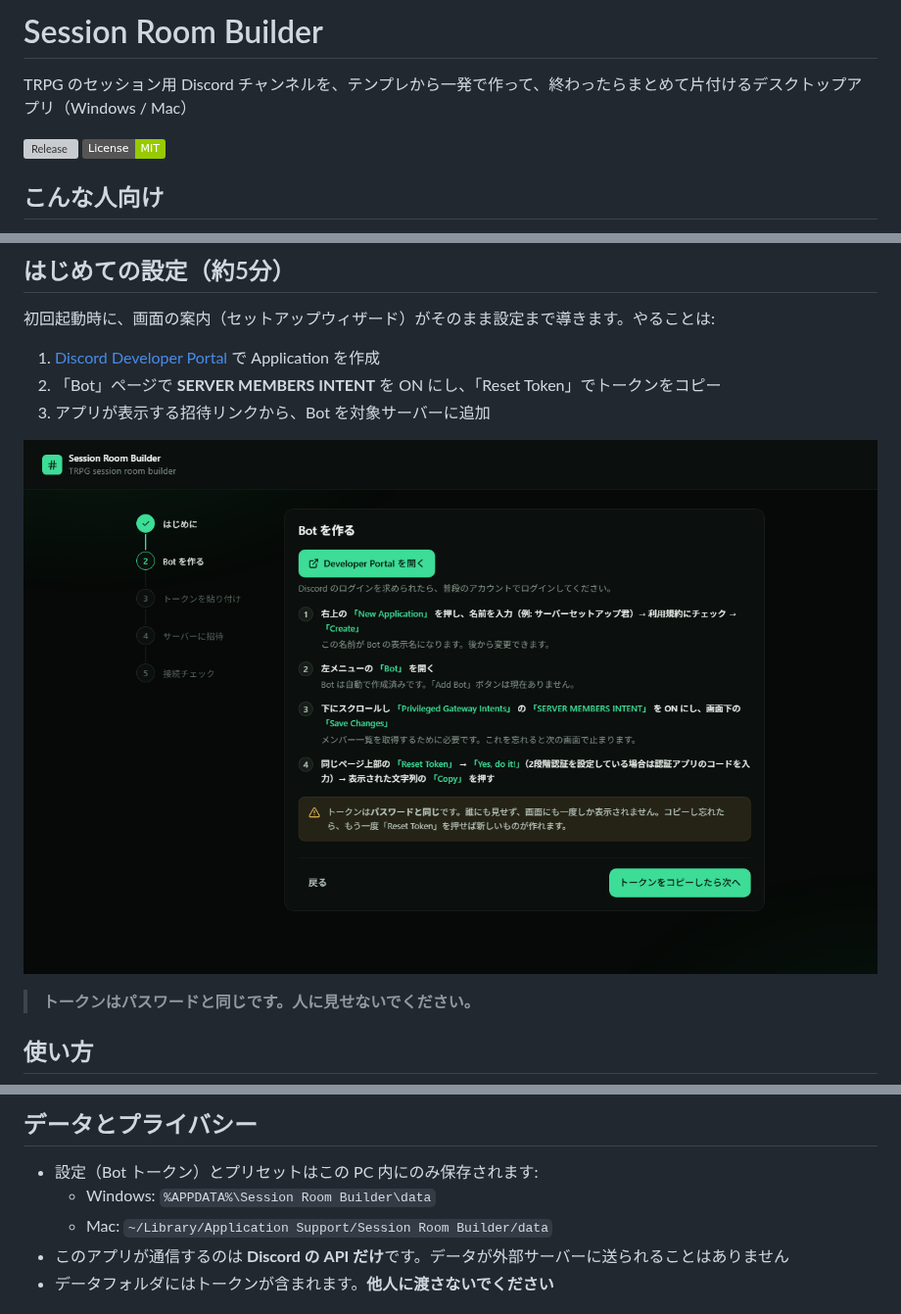
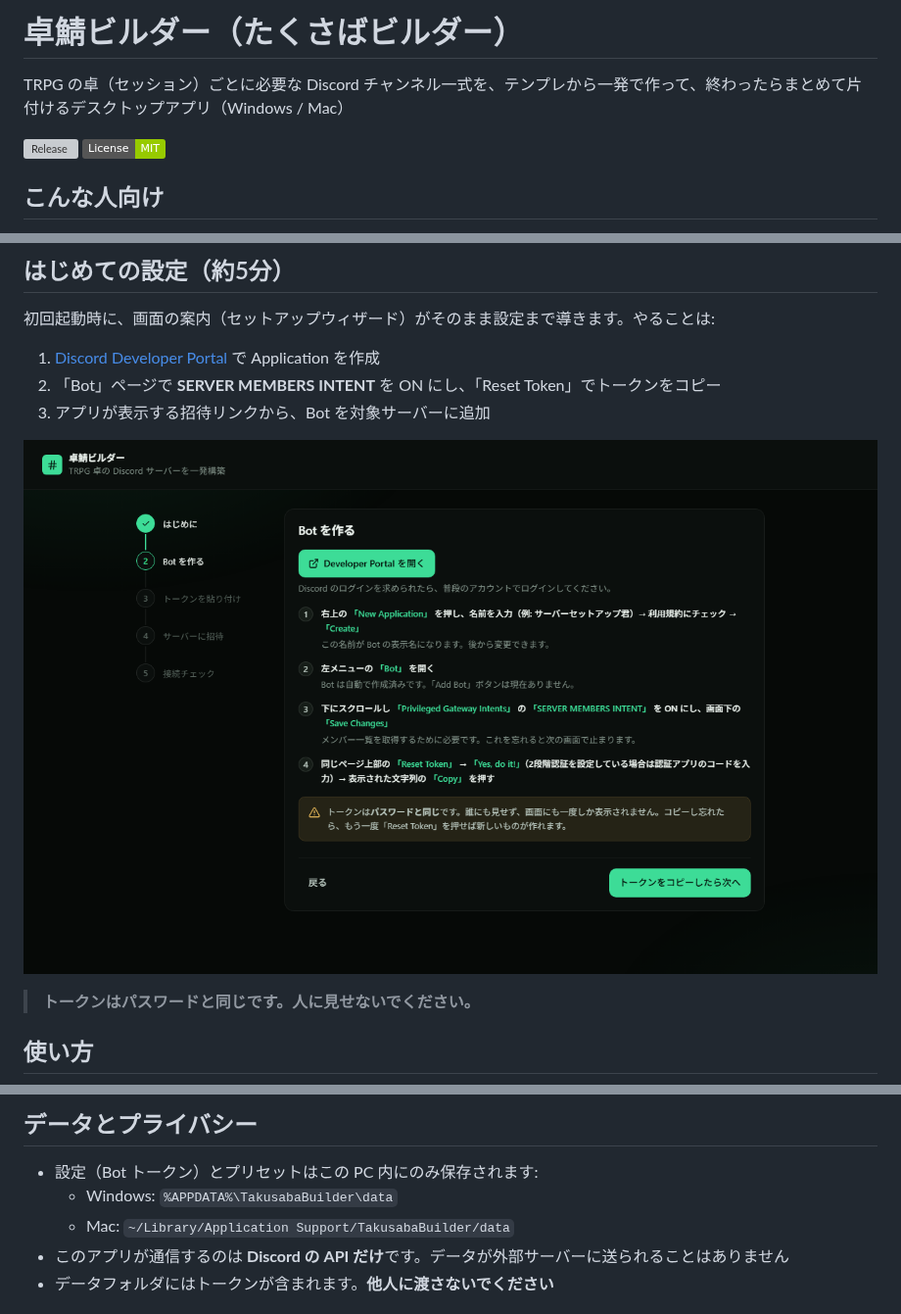
Before and after one commit to reverinudog/takusaba-builder, a Markdown page: README.md, 3 parts joined by grey strips. Shown at 98% size. Drawn GitHub-style; pictures changed too: docs/screenshot-setup.png; badges without logos; grey boxes are pictures that could not be loaded.

```diff
--- a/README.md
+++ b/README.md
@@ -1,4 +1,4 @@
-# Session Room Builder
+# 卓鯖ビルダー（たくさばビルダー）
 
-TRPG のセッション用 Discord チャンネルを、テンプレから一発で作って、終わったらまとめて片付けるデスクトップアプリ（Windows / Mac）
+TRPG の卓（セッション）ごとに必要な Discord チャンネル一式を、テンプレから一発で作って、終わったらまとめて片付けるデスクトップアプリ（Windows / Mac）
 
@@ -82,8 +82,8 @@ TRPG のセッション用 Discord チャンネルを、テンプレから一発
 ## データとプライバシー
 
 - 設定（Bot トークン）とプリセットはこの PC 内にのみ保存されます:
-  - Windows: `%APPDATA%\Session Room Builder\data`
-  - Mac: `~/Library/Application Support/Session Room Builder/data`
+  - Windows: `%APPDATA%\TakusabaBuilder\data`
+  - Mac: `~/Library/Application Support/TakusabaBuilder/data`
 - このアプリが通信するのは **Discord の API だけ**です。データが外部サーバーに送られることはありません
 - データフォルダにはトークンが含まれます。**他人に渡さないでください**
 
```
Also changed, not shown: other parts of README.md (+6 -6 lines), AGENTS.md (+5 -5 lines), docs/screenshot-presets.png, docs/screenshot-runner.png, 7 other files.
